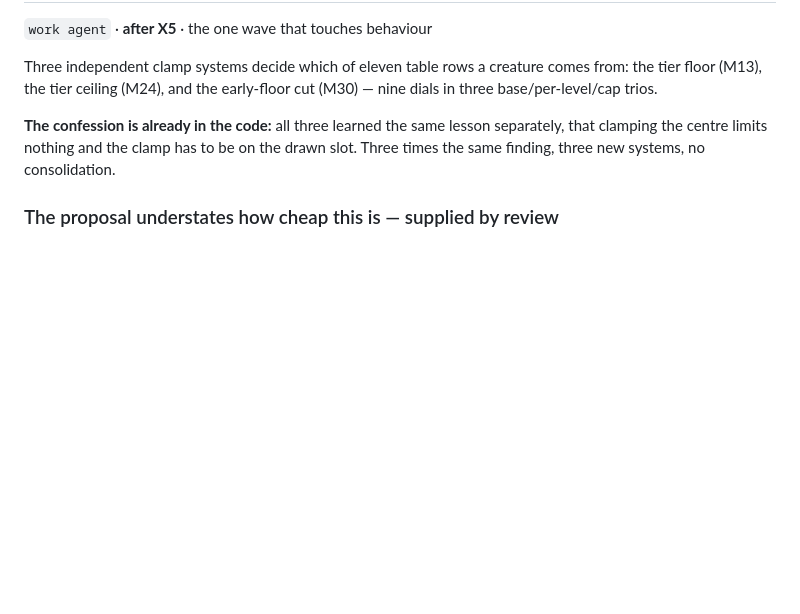
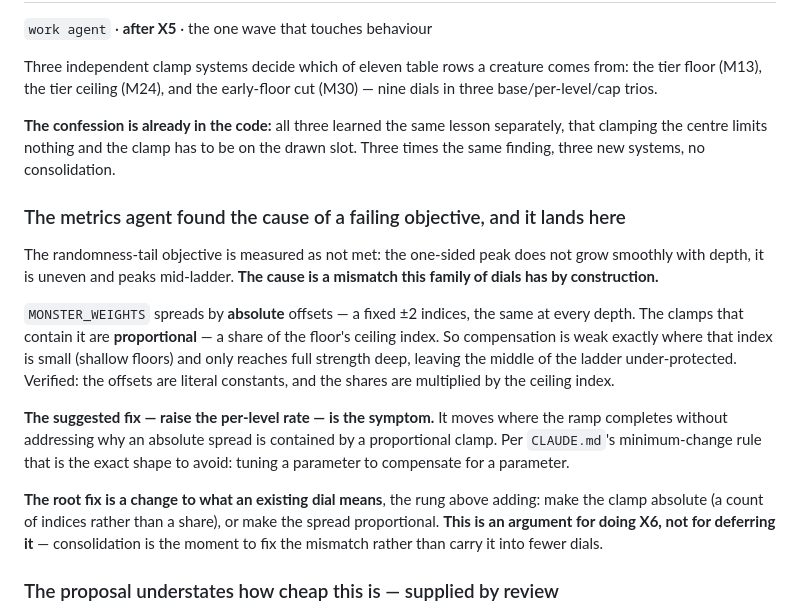
Before and after one commit to dravendraven/rogulidle, a Markdown page: docs/backlog.md, the part around the change. GitHub-like rendering; blank space fills up the shorter version.

Commit message:
docs: X6 gains the tail-shape cause the metrics pass traced
The insertion missed its anchor in the previous commit. MONSTER_WEIGHTS spreads
by absolute offsets while the clamps containing it are proportional to the
ceiling index, so compensation is weak on shallow floors and only full deep —
which is why the one-sided tail peaks mid-ladder instead of growing with depth.

Raising the per-level rate is the symptom and the exact shape the minimum-change
rule exists to stop. The root fix is making the clamp absolute or the spread
proportional, which is an argument for doing X6 rather than deferring it.

Co-Authored-By: Claude Opus 5 <noreply@anthropic.com>

```diff
--- a/docs/backlog.md
+++ b/docs/backlog.md
@@ -737,6 +737,30 @@ separately, that clamping the centre limits nothing and the clamp has to be on
 the drawn slot. Three times the same finding, three new systems, no
 consolidation.
 
+### The metrics agent found the cause of a failing objective, and it lands here
+
+The randomness-tail objective is measured as not met: the one-sided peak does
+not grow smoothly with depth, it is uneven and peaks mid-ladder. **The cause is
+a mismatch this family of dials has by construction.**
+
+`MONSTER_WEIGHTS` spreads by **absolute** offsets — a fixed ±2 indices, the same
+at every depth. The clamps that contain it are **proportional** — a share of the
+floor's ceiling index. So compensation is weak exactly where that index is small
+(shallow floors) and only reaches full strength deep, leaving the middle of the
+ladder under-protected. Verified: the offsets are literal constants, and the
+shares are multiplied by the ceiling index.
+
+**The suggested fix — raise the per-level rate — is the symptom.** It moves
+where the ramp completes without addressing why an absolute spread is contained
+by a proportional clamp. Per `CLAUDE.md`'s minimum-change rule that is the exact
+shape to avoid: tuning a parameter to compensate for a parameter.
+
+**The root fix is a change to what an existing dial means**, the rung above
+adding: make the clamp absolute (a count of indices rather than a share), or
+make the spread proportional. **This is an argument for doing X6, not for
+deferring it** — consolidation is the moment to fix the mismatch rather than
+carry it into fewer dials.
+
 ### The proposal understates how cheap this is — supplied by review
 
 **The floor and ceiling clamps are configured identically.** Base 0,
```
